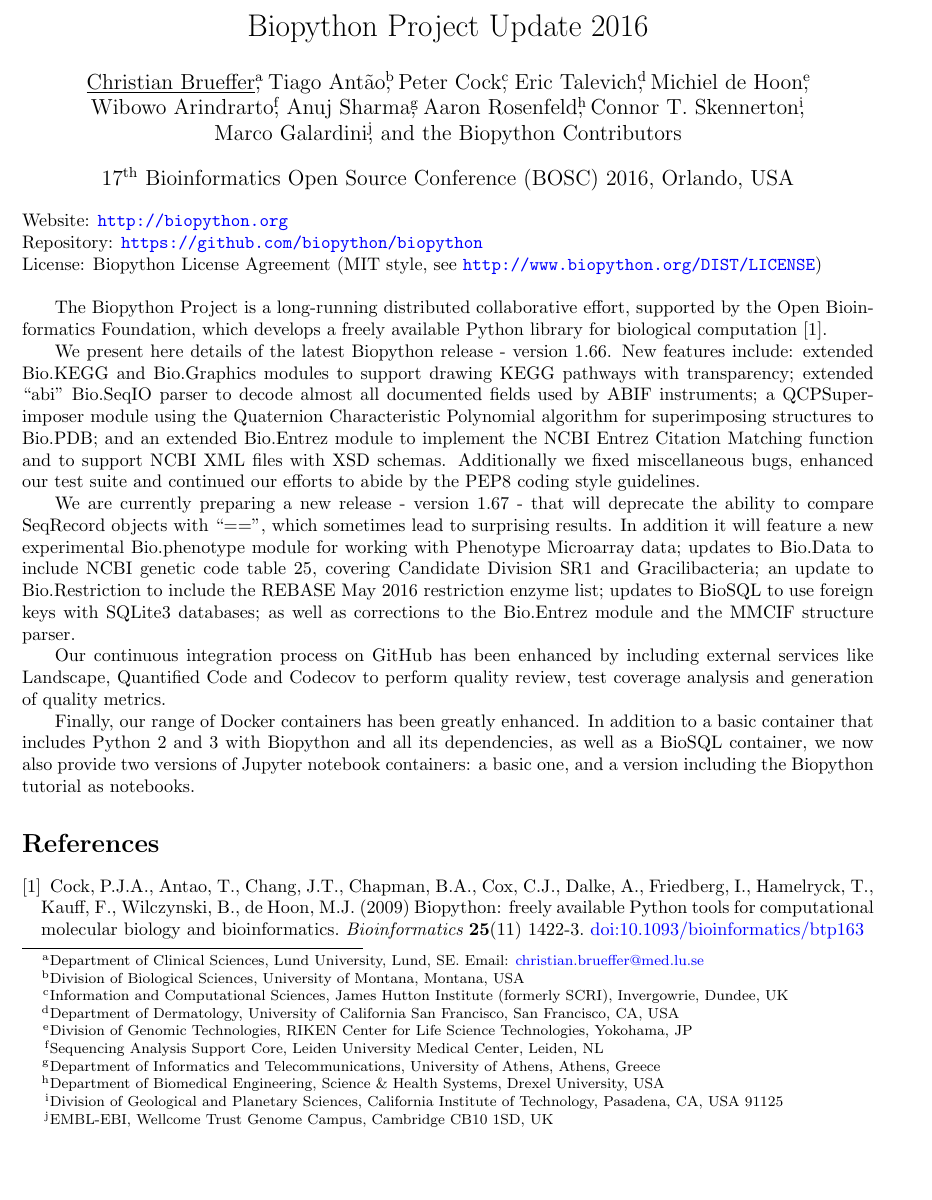
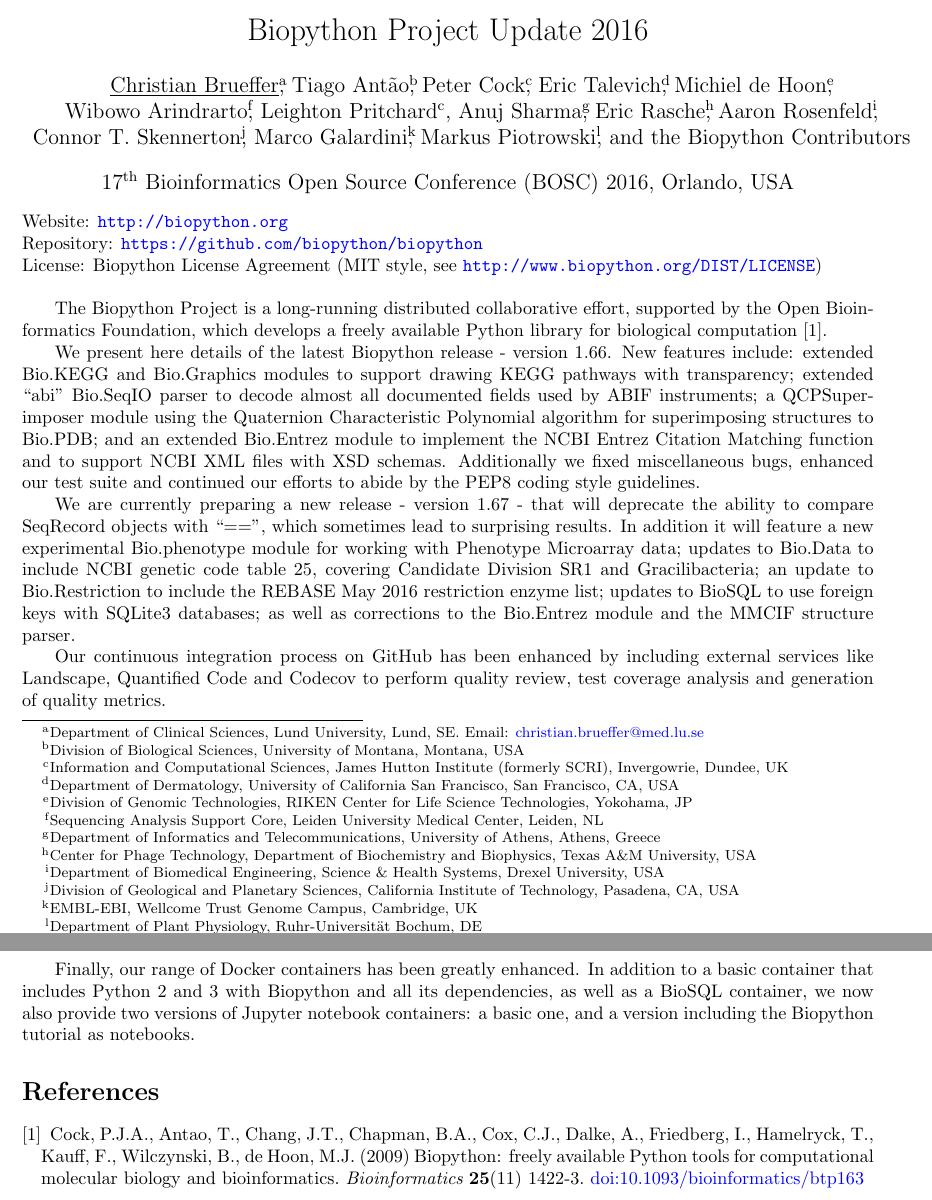
Before and after one commit to peterjc/talks, a LaTeX document (2016_BOSC/abstract/abstract.tex): part of the page before the commit and two parts of pages 1 and 2 of 2 after it, the two joined at a grey line, cut so that both start at the same text, the shorter picture padded with empty space. Compiled offline with pdfLaTeX.

Commit message:
Add Leighton, Eric, and Markus as authors; use UTF-8 inputenc for Markus's affiliation.

```diff
--- a/2016_BOSC/abstract/abstract.tex
+++ b/2016_BOSC/abstract/abstract.tex
@@ -16,12 +16,12 @@
 \let\@fnsymbol\@alph
 \makeatother
 
+\usepackage[utf8]{inputenc}
 \usepackage[numbers]{natbib}
 \usepackage{graphicx}
 \usepackage[colorlinks=true,citecolor=black,urlcolor=blue]{hyperref}
 
 \title{%Hack to get the logo on the PDF front page:
-\vspace{-1.5in}
 \includegraphics[width=0.5\textwidth]{biopython.jpg}\\
 %Hack to get some white space using a blank line:
 ~\\Biopython Project Update 2016}
@@ -33,11 +33,14 @@
     Michiel de Hoon\thanks{Division of Genomic Technologies, RIKEN Center for Life Science Technologies, Yokohama, JP},
 	\\
     Wibowo Arindrarto\thanks{Sequencing Analysis Support Core, Leiden University Medical Center, Leiden, NL},
+    Leighton Pritchard\textsuperscript{c},  % same as Peter, saves space
     Anuj Sharma\thanks{Department of Informatics and Telecommunications, University of Athens, Athens, Greece},
+    Eric Rasche\thanks{Center for Phage Technology, Department of Biochemistry and Biophysics, Texas A\&M University, USA},
     Aaron Rosenfeld\thanks{Department of Biomedical Engineering, Science \& Health Systems, Drexel University, USA},
-    Connor T. Skennerton\thanks{Division of Geological and Planetary Sciences, California Institute of Technology, Pasadena, CA, USA 91125},
     \\
-    Marco Galardini\thanks{EMBL-EBI, Wellcome Trust Genome Campus, Cambridge CB10 1SD, UK},
+    Connor T. Skennerton\thanks{Division of Geological and Planetary Sciences, California Institute of Technology, Pasadena, CA, USA},
+    Marco Galardini\thanks{EMBL-EBI, Wellcome Trust Genome Campus, Cambridge, UK},
+    Markus Piotrowski\thanks{Department of Plant Physiology, Ruhr-Universität Bochum, DE},
     and the Biopython Contributors}
 \date{17\textsuperscript{th} Bioinformatics Open Source Conference (BOSC) 2016, Orlando, USA}
 
```
